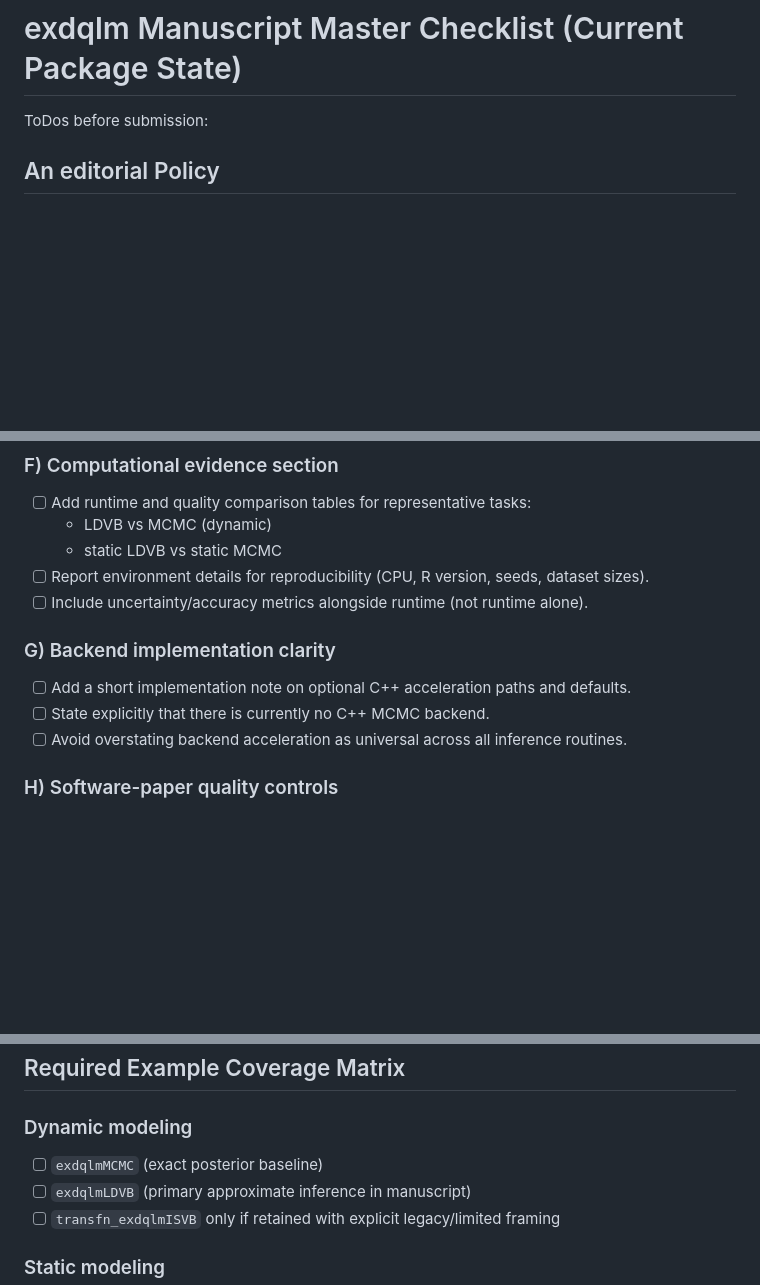
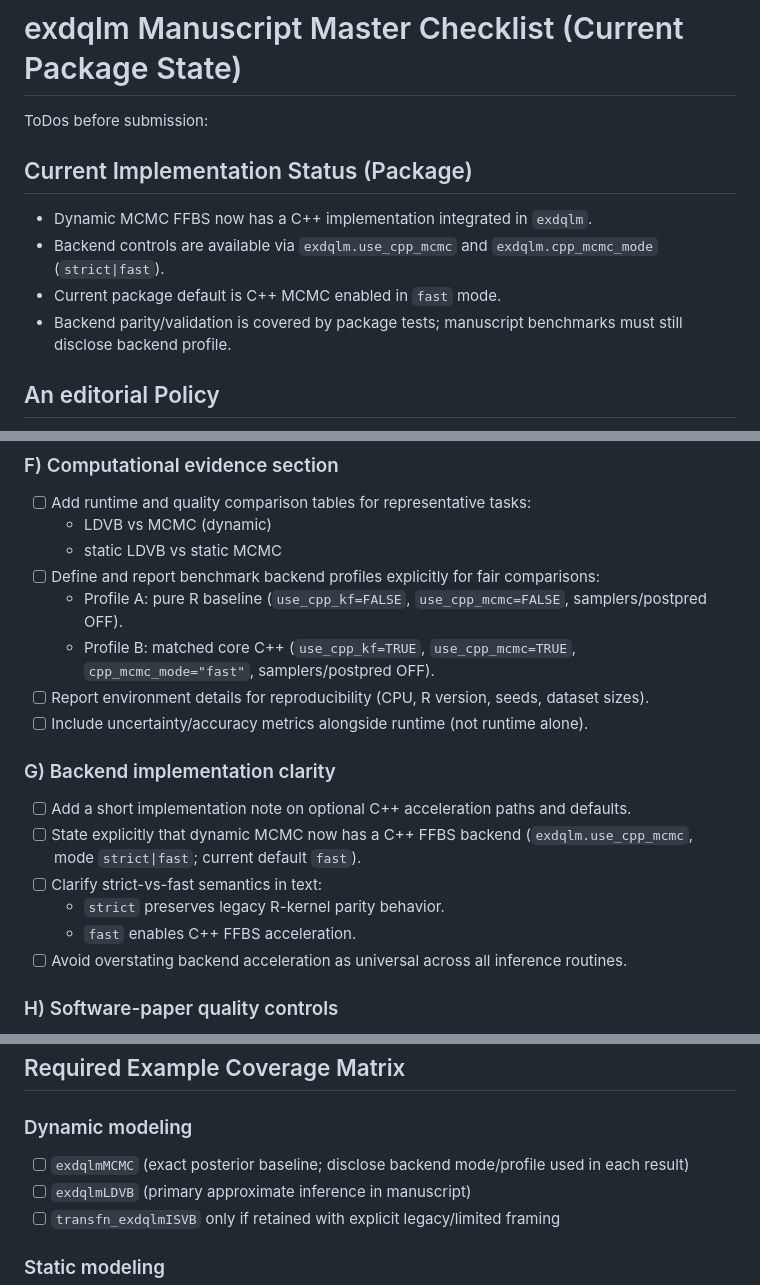
Before and after one commit to AntonioAPDL/exdqlm---Article, a Markdown page: TODO_0.4.0_Submission_Checklist.md, 3 parts joined by grey strips. GitHub-like rendering; blank space fills up the shorter version.

Commit message:
docs: update 0.4.0 submission checklist for MCMC C++ backend

```diff
--- a/TODO_0.4.0_Submission_Checklist.md
+++ b/TODO_0.4.0_Submission_Checklist.md
@@ -1,6 +1,12 @@
 # exdqlm Manuscript Master Checklist (Current Package State)
 
 ToDos before submission:
+
+## Current Implementation Status (Package)
+- Dynamic MCMC FFBS now has a C++ implementation integrated in `exdqlm`.
+- Backend controls are available via `exdqlm.use_cpp_mcmc` and `exdqlm.cpp_mcmc_mode` (`strict|fast`).
+- Current package default is C++ MCMC enabled in `fast` mode.
+- Backend parity/validation is covered by package tests; manuscript benchmarks must still disclose backend profile.
 
 ## An editorial Policy
 - Write the paper as a description of the **current package**.
@@ -90,12 +97,18 @@ ToDos before submission:
 - [ ] Add runtime and quality comparison tables for representative tasks:
   - LDVB vs MCMC (dynamic)
   - static LDVB vs static MCMC
+- [ ] Define and report benchmark backend profiles explicitly for fair comparisons:
+  - Profile A: pure R baseline (`use_cpp_kf=FALSE`, `use_cpp_mcmc=FALSE`, samplers/postpred OFF).
+  - Profile B: matched core C++ (`use_cpp_kf=TRUE`, `use_cpp_mcmc=TRUE`, `cpp_mcmc_mode="fast"`, samplers/postpred OFF).
 - [ ] Report environment details for reproducibility (CPU, R version, seeds, dataset sizes).
 - [ ] Include uncertainty/accuracy metrics alongside runtime (not runtime alone).
 
 ### G) Backend implementation clarity
 - [ ] Add a short implementation note on optional C++ acceleration paths and defaults.
-- [ ] State explicitly that there is currently no C++ MCMC backend.
+- [ ] State explicitly that dynamic MCMC now has a C++ FFBS backend (`exdqlm.use_cpp_mcmc`, mode `strict|fast`; current default `fast`).
+- [ ] Clarify strict-vs-fast semantics in text:
+  - `strict` preserves legacy R-kernel parity behavior.
+  - `fast` enables C++ FFBS acceleration.
 - [ ] Avoid overstating backend acceleration as universal across all inference routines.
 
 ### H) Software-paper quality controls
@@ -115,7 +128,7 @@ ToDos before submission:
 ## Required Example Coverage Matrix
 
 ### Dynamic modeling
-- [ ] `exdqlmMCMC` (exact posterior baseline)
+- [ ] `exdqlmMCMC` (exact posterior baseline; disclose backend mode/profile used in each result)
 - [ ] `exdqlmLDVB` (primary approximate inference in manuscript)
 - [ ] `transfn_exdqlmISVB` only if retained with explicit legacy/limited framing
 
```
Also changed, not shown: other parts of TODO_0.4.0_Submission_Checklist.md (+3 -0 lines).
